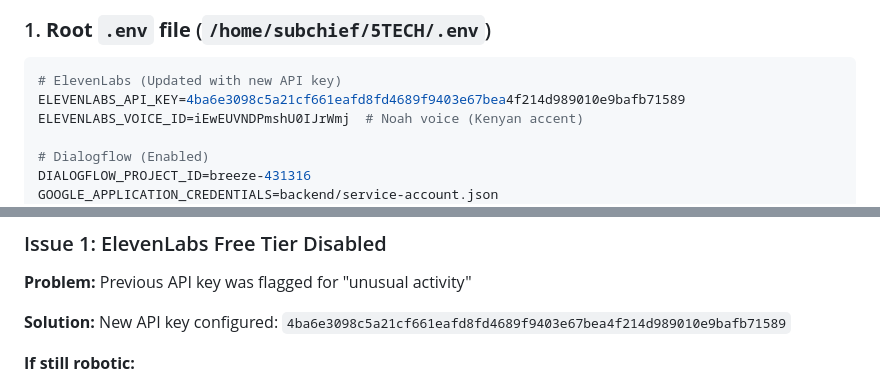
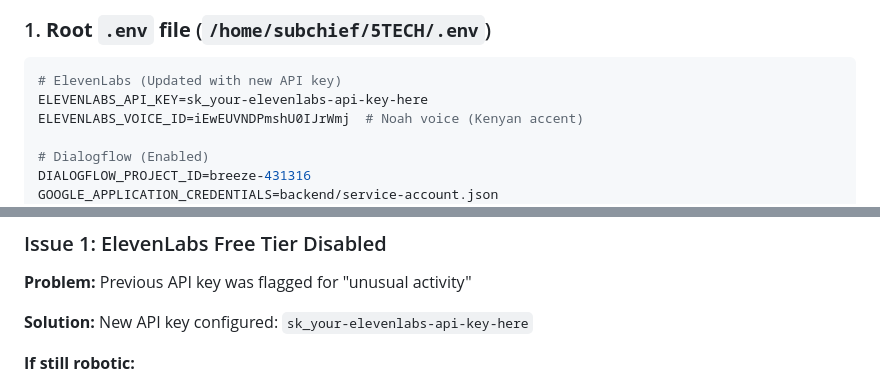
Before and after one commit to Kelvin-Wepo/Rafiki.ai, a Markdown page: TTS_DIALOGFLOW_SETUP.md, 2 parts joined by grey strips. GitHub-like rendering.

Commit message:
Remove leaked ElevenLabs key from setup doc
Co-Authored-By: Claude Sonnet 5.5 <noreply@anthropic.com>

````diff
--- a/TTS_DIALOGFLOW_SETUP.md
+++ b/TTS_DIALOGFLOW_SETUP.md
@@ -31,7 +31,7 @@
 ### 1. **Root `.env` file** (`/home/subchief/5TECH/.env`)
 ```env
 # ElevenLabs (Updated with new API key)
-ELEVENLABS_API_KEY=4ba6e3098c5a21cf661eafd8fd4689f9403e67bea4f214d989010e9bafb71589
+ELEVENLABS_API_KEY=sk_your-elevenlabs-api-key-here
 ELEVENLABS_VOICE_ID=iEwEUVNDPmshU0IJrWmj  # Noah voice (Kenyan accent)
 
 # Dialogflow (Enabled)
@@ -108,7 +108,7 @@ INFO     | Application startup complete.
 ### Issue 1: ElevenLabs Free Tier Disabled
 **Problem:** Previous API key was flagged for "unusual activity"
 
-**Solution:** New API key configured: `4ba6e3098c5a21cf661eafd8fd4689f9403e67bea4f214d989010e9bafb71589`
+**Solution:** New API key configured: `sk_your-elevenlabs-api-key-here`
 
 **If still robotic:**
 1. Test the API key: `cd backend && python test_elevenlabs_api.py`
````
